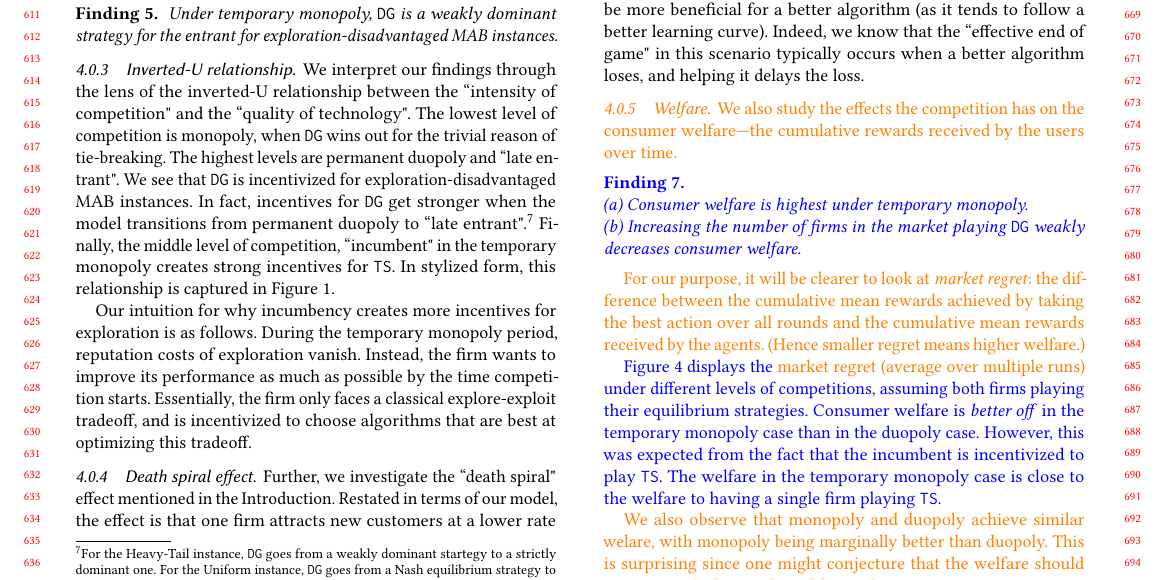
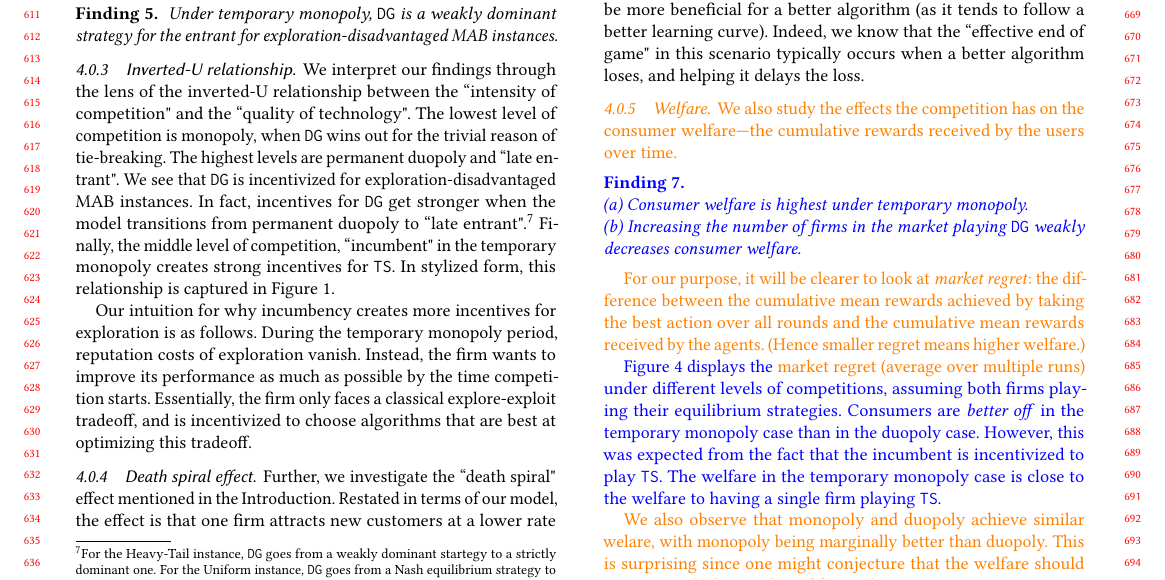
Before and after one commit to rawls238/CompetingBandits, a LaTeX paper (paper/competing_bandits.tex, which reads paper/content/inverted_u.tex): part of page 6 of 11, cut so that both start at the same text. Compiled offline with pdfLaTeX.

Commit message:
small update

```diff
--- a/paper/content/inverted_u.tex
+++ b/paper/content/inverted_u.tex
@@ -258,11 +258,8 @@ We also see that the \Eeog values tend to increase as the warm start $T_0$ incre
 
 Figure \ref{eq_regret} displays the \swedit{market regret (average
   over multiple runs)} under different levels of competitions,
-assuming both firms playing their equilibrium strategies. Consumer
-welfare is \textit{better off} in the temporary monopoly case than in
-the duopoly case. However, this was expected from the fact that the
-incumbent is incentivized to play \TS. The welfare in the temporary
-monopoly case is close to the welfare to having a single firm playing
+assuming both firms playing their equilibrium strategies. Consumers are \textit{better off} in the temporary monopoly case than in
+the duopoly case. However, this was expected from the fact that the incumbent is incentivized to play \TS. The welfare in the temporary monopoly case is close to the welfare to having a single firm playing
 \TS.
 
 \swedit{We also observe that monopoly and duopoly achieve similar
```
